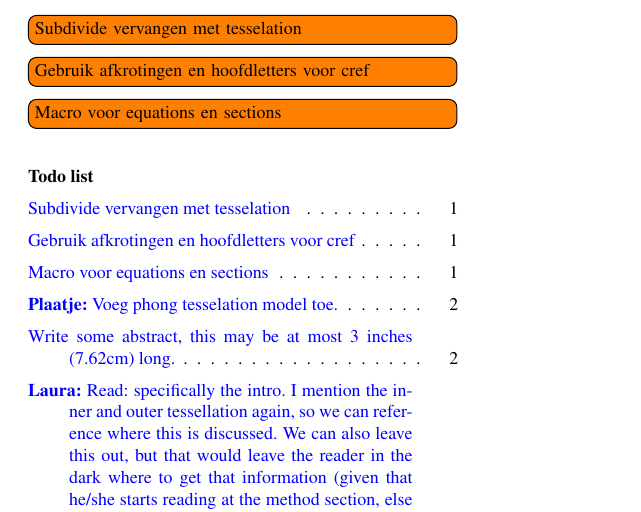
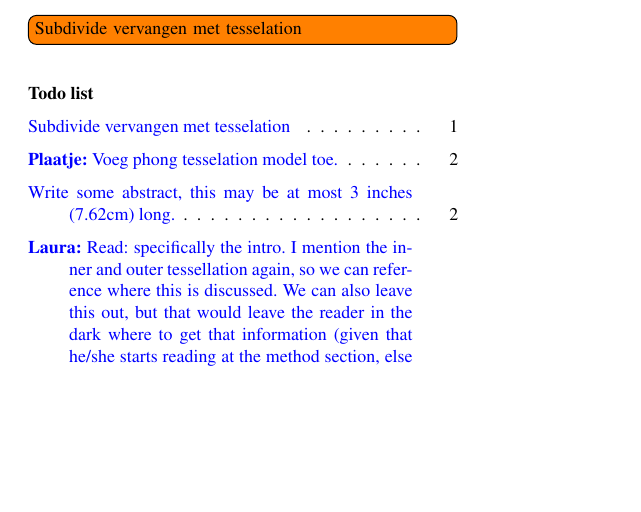
Before and after one commit to lauraBaakman/Advanced-Computer-Graphics, a LaTeX document (report/main.tex): part of page 1 of 9, cut so that both start at the same text, the shorter picture padded with empty space. Compiled offline with pdfLaTeX.

Commit message:
Removed todos

```diff
--- a/report/main.tex
+++ b/report/main.tex
@@ -90,6 +90,8 @@
 \newcommand{\rick}[1]{\todo[inline, color=green]{\textbf{Rick:} #1}}
 \newcommand{\future}[1]{\todo[inline, color=yellow]{\textbf{Possibly eventually:} #1}}
 \newcommand{\plaatje}[1]{\todo[inline, color=blue!20]{\textbf{Plaatje:} #1}}
+\newcommand{\ooit}[1]{\todo[inline, color=green!20]{\textbf{(n)ooit:} #1}}
+
 \usepackage{etoolbox}
 \newtoggle{PHONG}
 \togglefalse{PHONG}
@@ -114,9 +116,7 @@
 \begin{document}
 
 
-  \todo[inline]{Subdivide vervangen met tesselation}
-\todo[inline]{Gebruik afkrotingen en hoofdletters voor cref}
-\todo[inline]{Macro voor equations en sections}
+\todo[inline]{Subdivide vervangen met tesselation}
 % \laura{Add doi file and url to the bibliography}
 
 \listoftodos
```
Also changed, not shown: report/main.tex (4 more changed lines).
